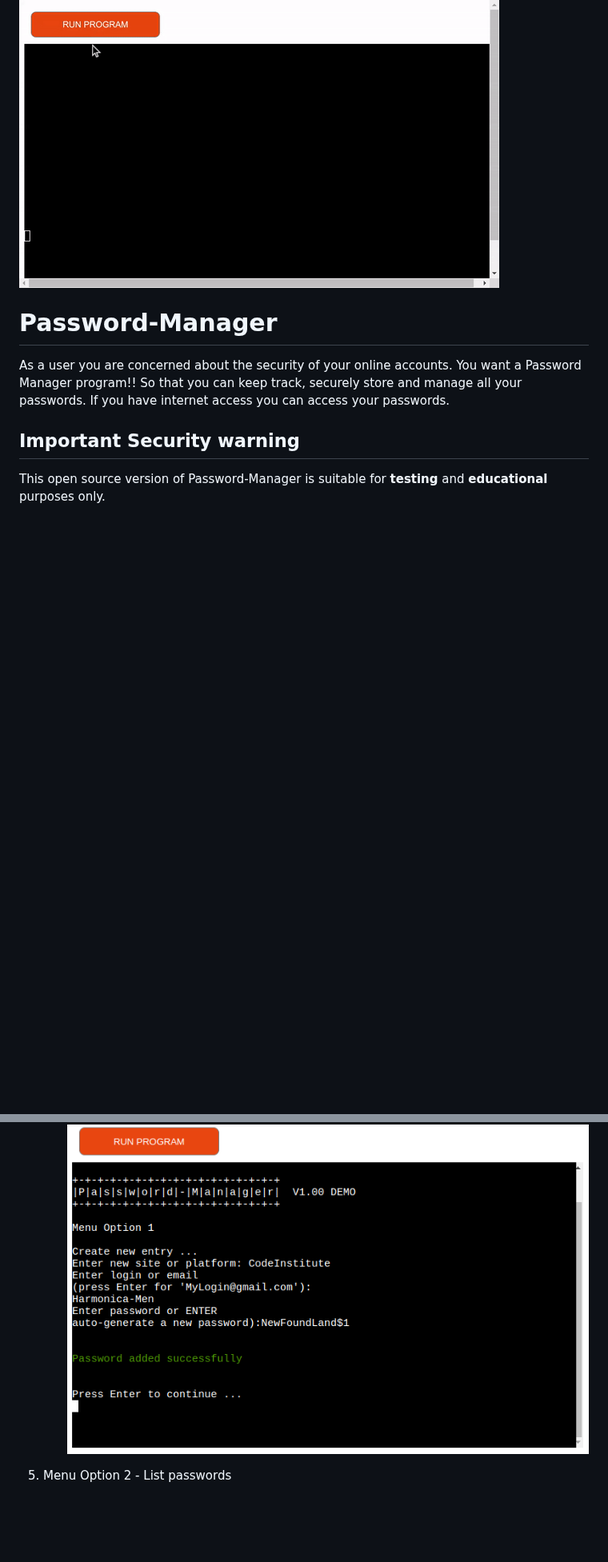
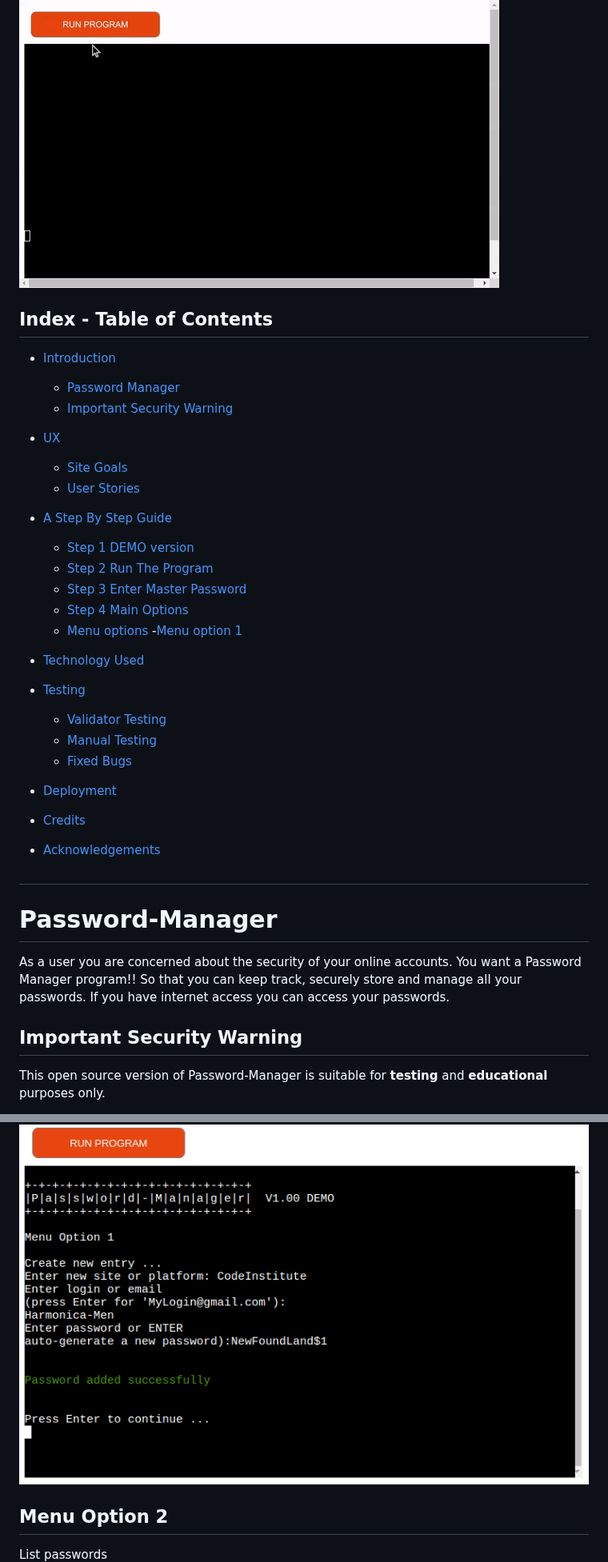
Before and after one commit to Harmonica-Men/Password-Manager, a Markdown page: README.md, 2 parts joined by grey strips. Shown at 80% size. Drawn GitHub-style; blank space fills up the shorter version.

Commit message:
add table of contents to readme

```diff
--- a/README.md
+++ b/README.md
@@ -1,5 +1,39 @@
 
 ![demo-gif](assets/images/Password-Manager-Demo.gif)
+
+## Index - Table of Contents
+
+- [Introduction](#features)
+    - [Password Manager](#password-manager)
+    - [Important Security Warning](#important-security-warning)
+
+- [UX](#ux)
+    - [Site Goals](#site-goals)
+    - [User Stories](#user-stories)
+
+- [A Step By Step Guide](#a-step-by-step-guide)
+    - [Step 1 DEMO version](#step-1-demo)
+    - [Step 2 Run The Program](#step-2-RUN-PROGRAM)
+    - [Step 3 Enter Master Password](#Step-3-Enter-Master-Password)
+    - [Step 4 Main Options](#Step-4-Main-Options)
+    - [Menu options](#Menu-options)
+        -[Menu option 1](#Menu-option-1)
+
+- [Technology Used](#technologies)
+
+- [Testing](#testing)
+    - [Validator Testing](#validator-testing)
+    - [Manual Testing](#manual-testing)
+    - [Fixed Bugs](#fixed-bugs)
+
+
+- [Deployment](#deployment)
+
+- [Credits](#credits)
+
+ - [ Acknowledgements](#acknowledgements)
+
+##
 
 # Password-Manager
 As a user you are concerned about the security of your online accounts.
@@ -7,7 +41,7 @@ You want a Password Manager program!!
 So that you can keep track, securely store and manage all your passwords.
 If you have internet access you can access your passwords.
 
-## Important Security warning
+## Important Security Warning
 This open source version of Password-Manager is suitable for **testing** and **educational** purposes only.
 
 This is a demonstration program where fictional accounts and associate passwords,
@@ -61,7 +98,8 @@ Menu option 1 - Update / create a new entry
     * Password added successfully
 ![alt text](assets/images/password-manager-scr05.png)
 
-5. Menu Option 2 - List passwords
+## Menu Option 2
+List passwords
 ![alt text](assets/images/password-manager-scr06.png)
     * Two choices whether or not you wish the password to be visible during the listing?
     1. user choice is : No or Enter
```
Also changed, not shown: other parts of README.md (+9 -6 lines).
